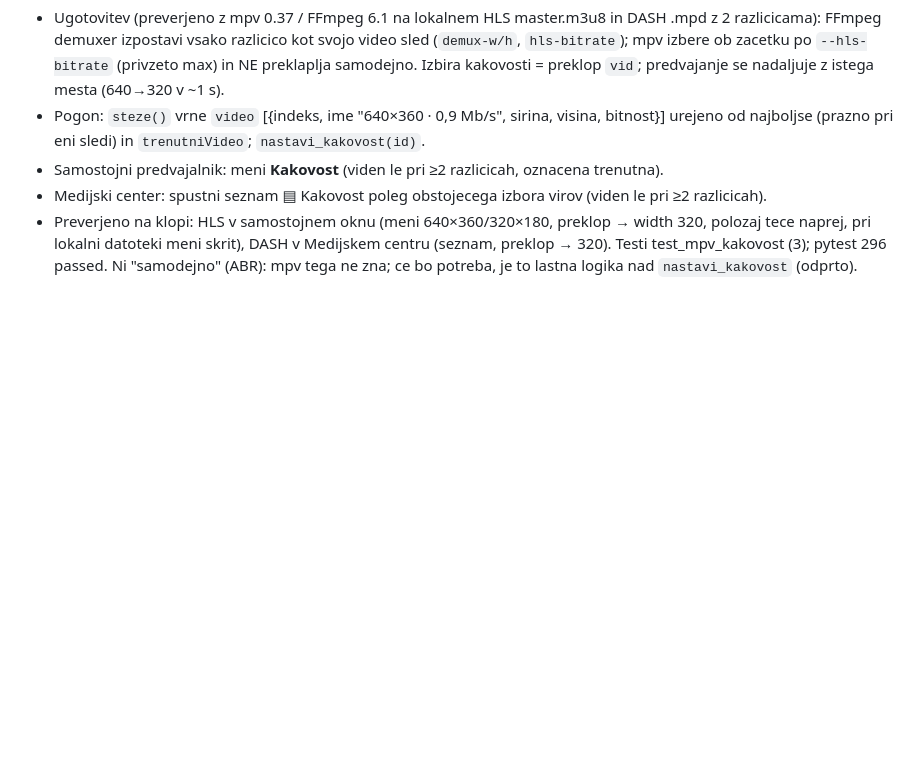
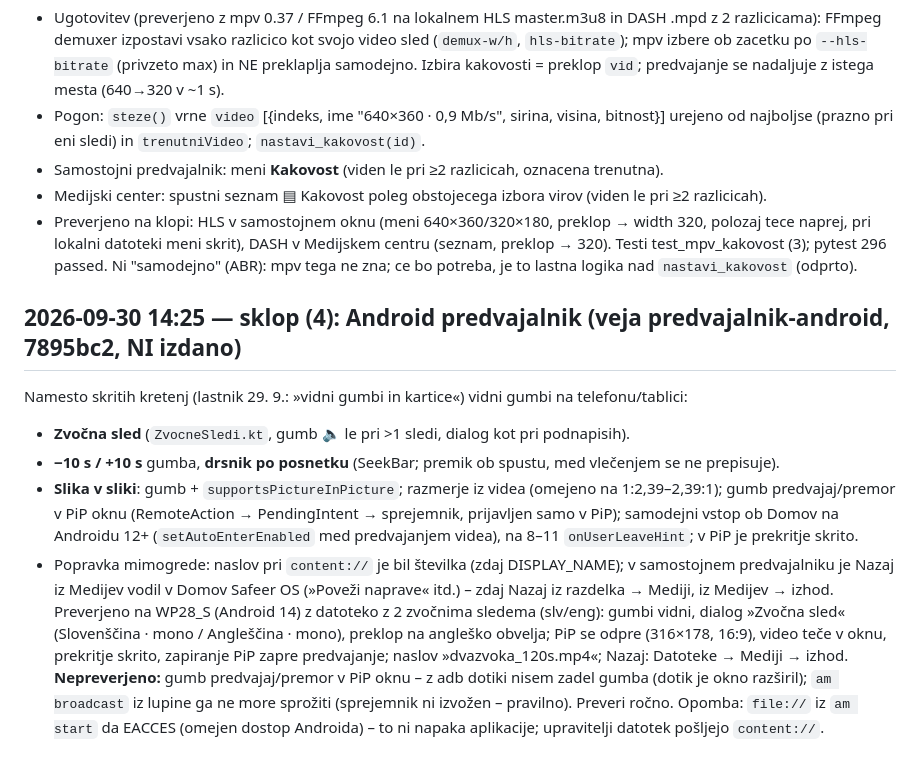
Before and after one commit to safeerOS/Safeer-windows, a Markdown page: windows/safeer_windows/SAFEER-libmpv-GRADNJA.md, the part around the change. Rendered like a GitHub page; blank space fills up the shorter version.

Commit message:
dnevnik: sklop 4 (Android)

```diff
--- a/windows/safeer_windows/SAFEER-libmpv-GRADNJA.md
+++ b/windows/safeer_windows/SAFEER-libmpv-GRADNJA.md
@@ -338,3 +338,23 @@ Safeer Control na Linuxu (drug repo) bi lahko isto dosegel prek MPRIS (`org.mpri
   pri lokalni datoteki meni skrit), DASH v Medijskem centru (seznam, preklop → 320). Testi test_mpv_kakovost (3);
   pytest 296 passed.
 Ni "samodejno" (ABR): mpv tega ne zna; ce bo potreba, je to lastna logika nad `nastavi_kakovost` (odprto).
+
+## 2026-09-30 14:25 — sklop (4): Android predvajalnik (veja predvajalnik-android, 7895bc2, NI izdano)
+
+Namesto skritih kretenj (lastnik 29. 9.: »vidni gumbi in kartice«) vidni gumbi na telefonu/tablici:
+- **Zvočna sled** (`ZvocneSledi.kt`, gumb 🔈 le pri >1 sledi, dialog kot pri podnapisih).
+- **−10 s / +10 s** gumba, **drsnik po posnetku** (SeekBar; premik ob spustu, med vlečenjem se ne prepisuje).
+- **Slika v sliki**: gumb + `supportsPictureInPicture`; razmerje iz videa (omejeno na 1:2,39–2,39:1); gumb
+  predvajaj/premor v PiP oknu (RemoteAction → PendingIntent → sprejemnik, prijavljen samo v PiP); samodejni
+  vstop ob Domov na Androidu 12+ (`setAutoEnterEnabled` med predvajanjem videa), na 8–11 `onUserLeaveHint`;
+  v PiP je prekritje skrito.
+- Popravka mimogrede: naslov pri `content://` je bil številka (zdaj DISPLAY_NAME); v samostojnem predvajalniku
+  je Nazaj iz Medijev vodil v Domov Safeer OS (»Poveži naprave« itd.) – zdaj Nazaj iz razdelka → Mediji, iz
+  Medijev → izhod.
+Preverjeno na WP28_S (Android 14) z datoteko z 2 zvočnima sledema (slv/eng): gumbi vidni, dialog »Zvočna sled«
+(Slovenščina · mono / Angleščina · mono), preklop na angleško obvelja; PiP se odpre (316×178, 16:9), video teče v
+oknu, prekritje skrito, zapiranje PiP zapre predvajanje; naslov »dvazvoka_120s.mp4«; Nazaj: Datoteke → Mediji → izhod.
+**Nepreverjeno:** gumb predvajaj/premor v PiP oknu – z adb dotiki nisem zadel gumba (dotik je okno razširil);
+`am broadcast` iz lupine ga ne more sprožiti (sprejemnik ni izvožen – pravilno). Preveri ročno.
+Opomba: `file://` iz `am start` da EACCES (omejen dostop Androida) – to ni napaka aplikacije; upravitelji datotek
+pošljejo `content://`.
```
